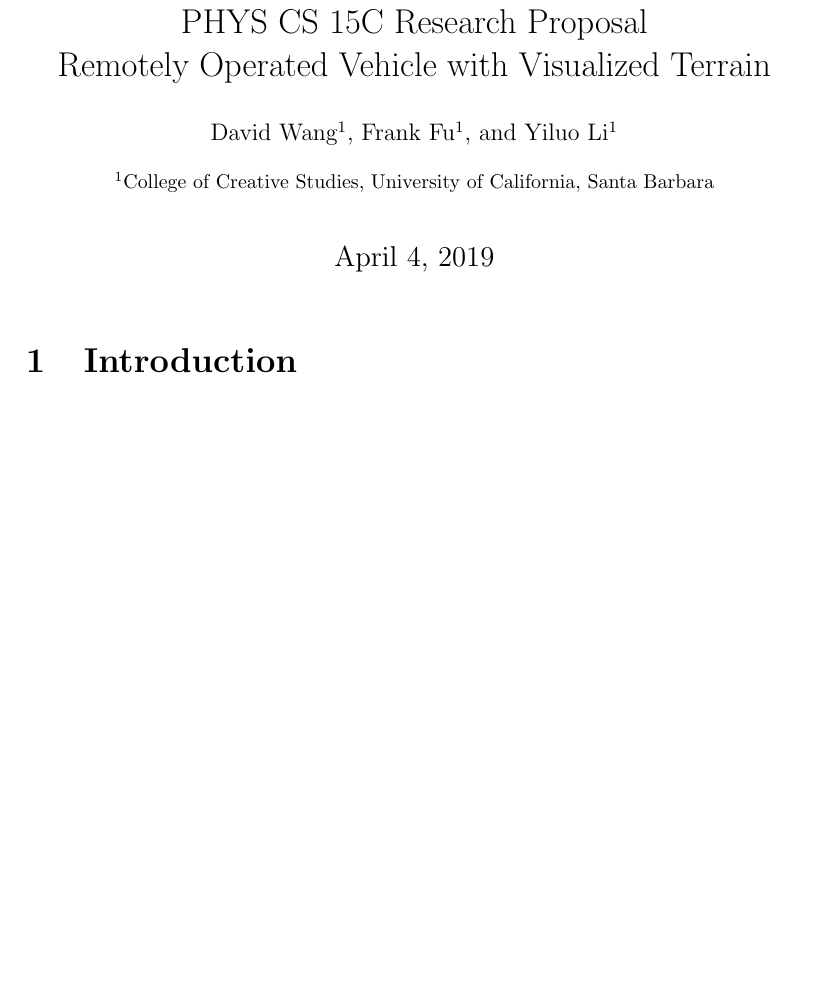
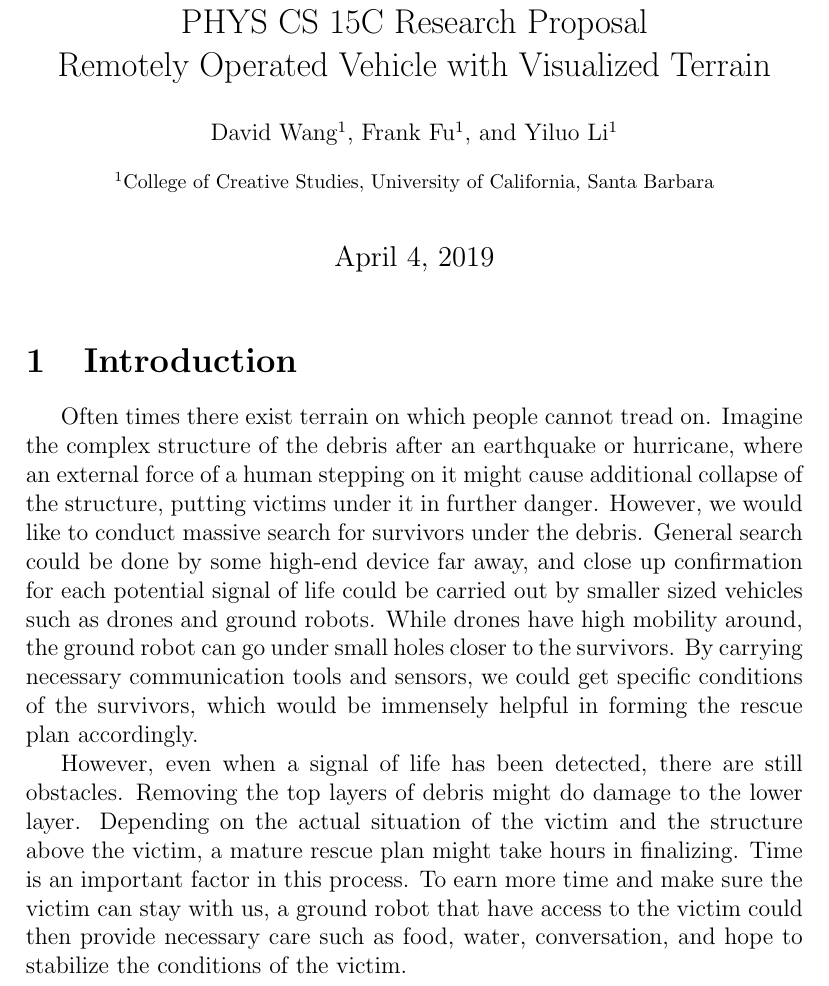
Before and after one commit to Yiluo-pHoton/Electrick_ROV, a LaTeX document (Proposal/research proposal.tex): part of page 1 of 2 before the commit and part of page 1 of 3 after it, cut so that both start at the same text, the shorter picture padded with empty space. Compiled offline with pdfLaTeX; a missing bibliography style is replaced by a similar one.

Commit message:
Introduction-motivation part

```diff
--- a/Proposal/research proposal.tex
+++ b/Proposal/research proposal.tex
@@ -28,7 +28,9 @@
 \maketitle
 
 \section{Introduction}
-
+Often times there exist terrain on which people cannot tread on. Imagine the complex structure of the debris after an earthquake or hurricane, where an external force of a human stepping on it might cause additional collapse of the structure, putting victims under it in further danger. However, we would like to conduct massive search for survivors under the debris. General search could be done by some high-end device far away, and close up confirmation for each potential signal of life could be carried out by smaller sized vehicles such as drones and ground robots. While drones have high mobility around, the ground robot can go under small holes closer to the survivors. By carrying necessary communication tools and sensors, we could get specific conditions of the survivors, which would be immensely helpful in forming the rescue plan accordingly.
+%%%%%%%%%%%%%
+\\\indent However, even when a signal of life has been detected, there are still obstacles. Removing the top layers of debris might do damage to the lower layer. Depending on the actual situation of the victim and the structure above the victim, a mature rescue plan might take hours in finalizing. Time is an important factor in this process. To earn more time and make sure the victim can stay with us, a ground robot that have access to the victim could then provide necessary care such as food, water, conversation, and hope to stabilize the conditions of the victim.
 
 
 \section{Significance}
```
Also changed, not shown: Proposal/research proposal.pdf, 3 other files.
